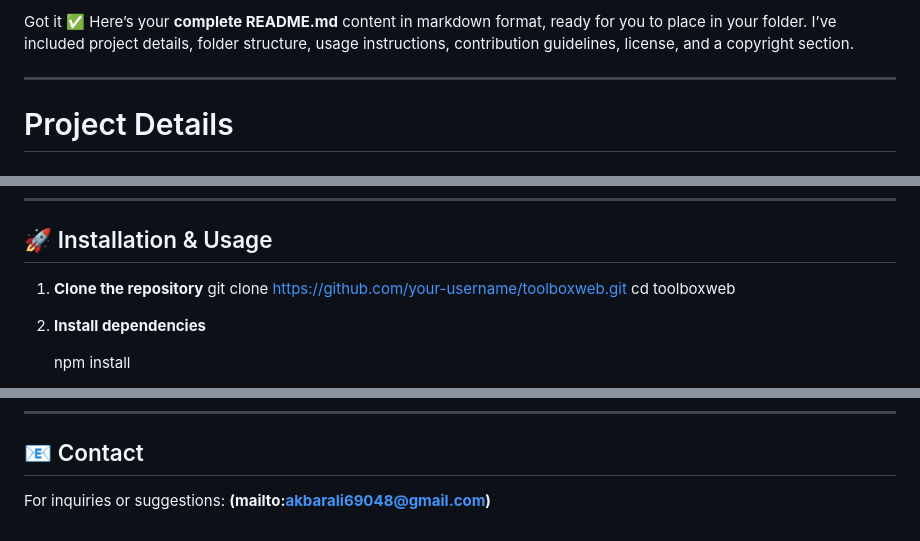
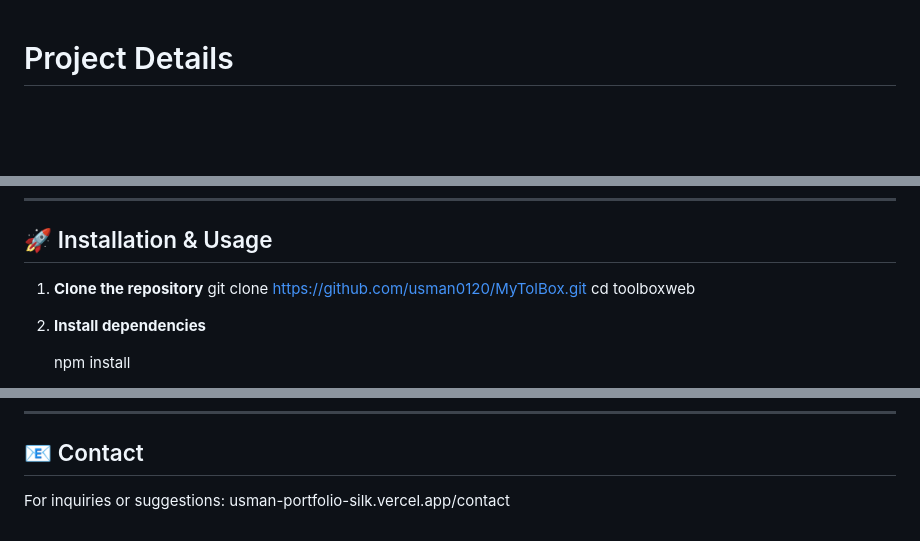
Before and after one commit to usman0120/mytoolsbox-v1.0, a Markdown page: README.md, 3 parts joined by grey strips. GitHub-like rendering; blank space fills up the shorter version.

Commit message:
Revise README with new repository and contact details
Updated project repository URL and contact information.

```diff
--- a/README.md
+++ b/README.md
@@ -1,8 +1,3 @@
-Got it ✅
-Here’s your **complete README.md** content in markdown format, ready for you to place in your folder.
-I’ve included project details, folder structure, usage instructions, contribution guidelines, license, and a copyright section.
-
----
 # Project Details
 # 📦 Toolbox Web
 
@@ -62,7 +57,7 @@ TOOLBOXWEB/
 ## 🚀 Installation & Usage
 
 1. **Clone the repository**
-   git clone https://github.com/your-username/toolboxweb.git
+   git clone https://github.com/usman0120/MyTolBox.git
    cd toolboxweb
 
 2. **Install dependencies**
@@ -106,4 +101,4 @@ No part of this repository, including files, code, and design, may be reproduced
 
 ## 📧 Contact
 
-For inquiries or suggestions: **(mailto:akbarali69048@gmail.com)**
+For inquiries or suggestions: usman-portfolio-silk.vercel.app/contact
```
